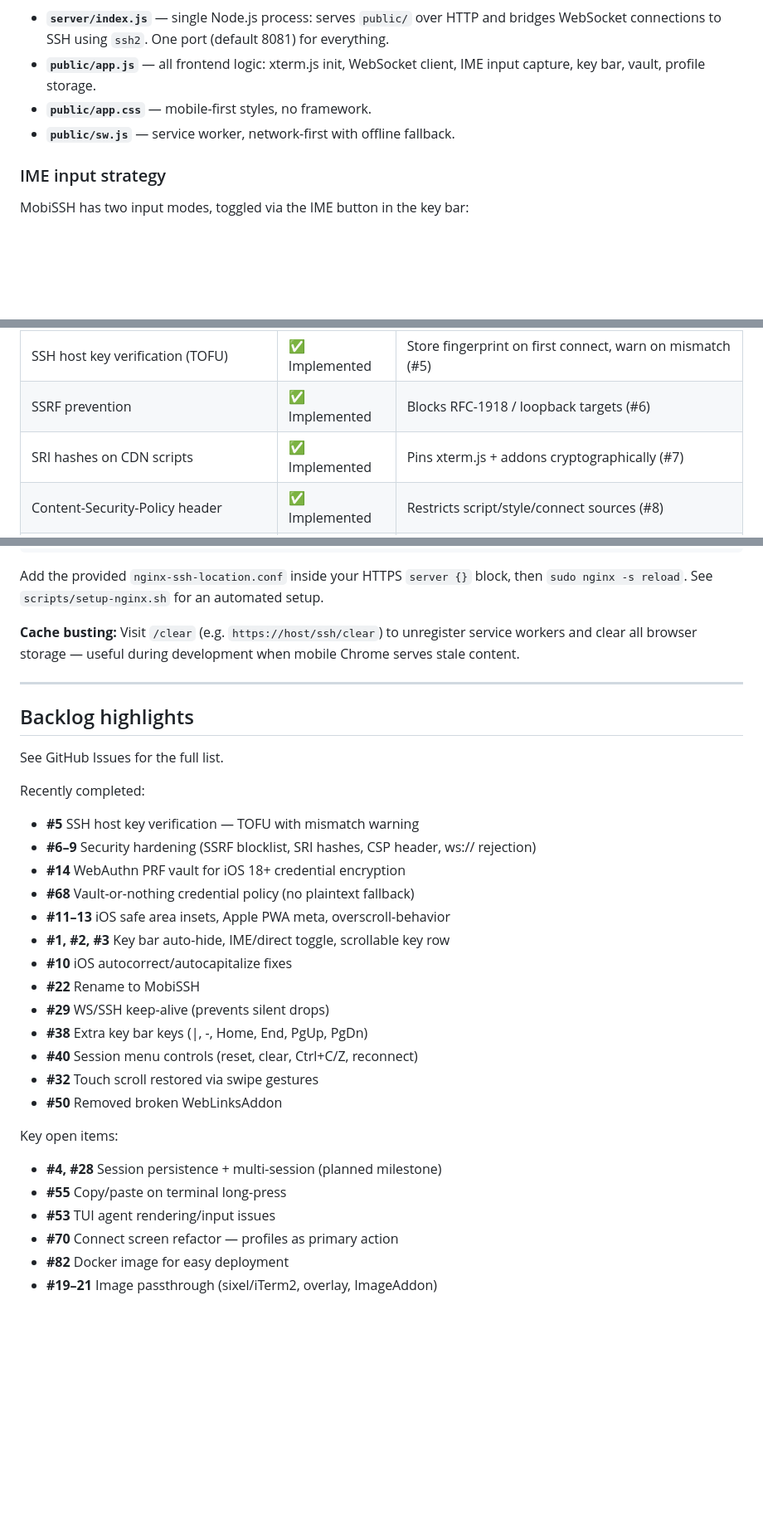
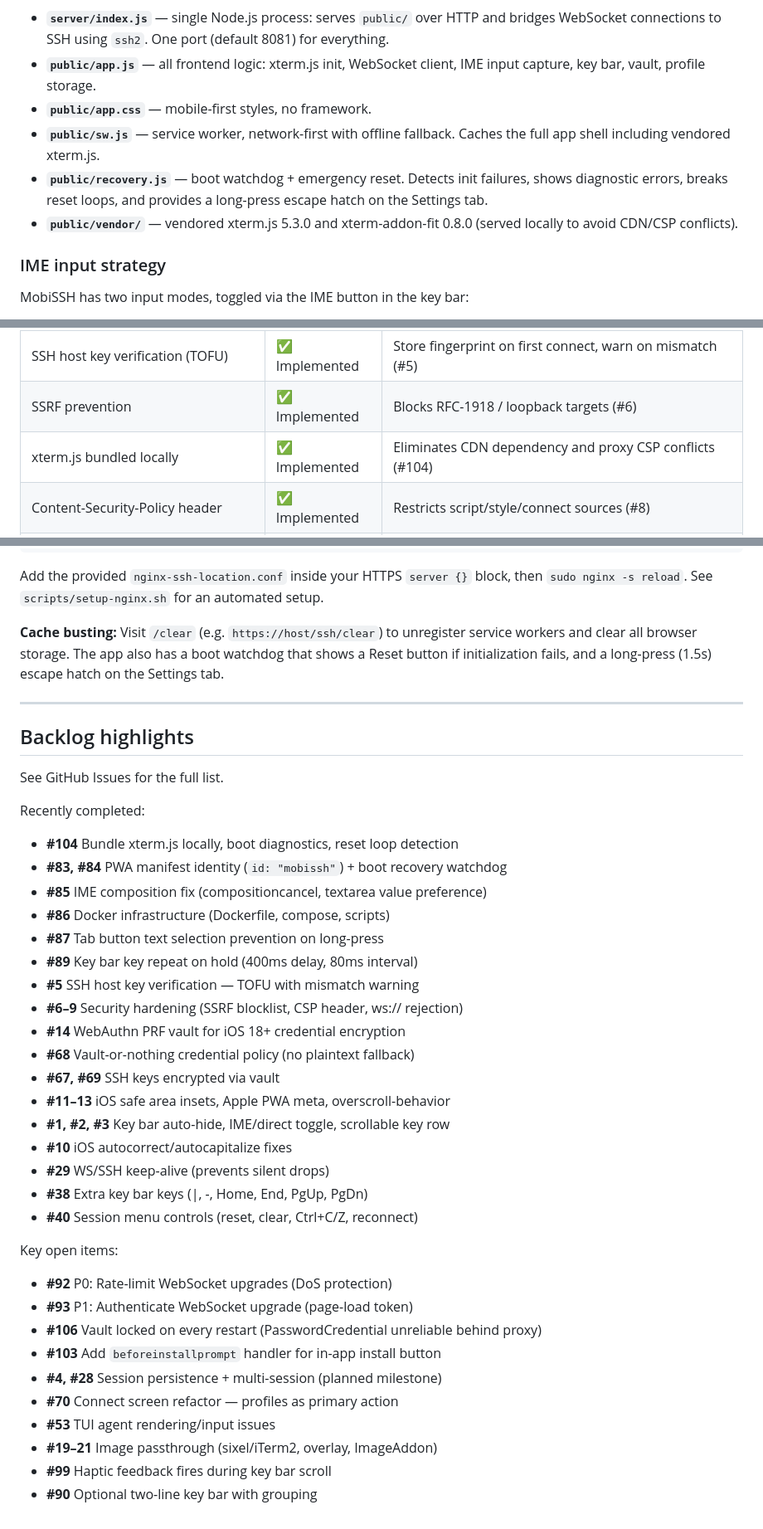
Before and after one commit to matthewfrazier/mobissh, a Markdown page: README.md, 3 parts joined by grey strips. Shown at 83% size. Drawn GitHub-style; blank space fills up the shorter version.

Commit message:
docs: update README to reflect local xterm.js, boot diagnostics, current backlog
Co-Authored-By: Claude Opus 4.6 <noreply@anthropic.com>

```diff
--- a/README.md
+++ b/README.md
@@ -45,7 +45,9 @@ Phone browser ──(WSS)──► Node.js bridge ──(SSH)──► Target se
 - **`server/index.js`** — single Node.js process: serves `public/` over HTTP and bridges WebSocket connections to SSH using `ssh2`. One port (default 8081) for everything.
 - **`public/app.js`** — all frontend logic: xterm.js init, WebSocket client, IME input capture, key bar, vault, profile storage.
 - **`public/app.css`** — mobile-first styles, no framework.
-- **`public/sw.js`** — service worker, network-first with offline fallback.
+- **`public/sw.js`** — service worker, network-first with offline fallback. Caches the full app shell including vendored xterm.js.
+- **`public/recovery.js`** — boot watchdog + emergency reset. Detects init failures, shows diagnostic errors, breaks reset loops, and provides a long-press escape hatch on the Settings tab.
+- **`public/vendor/`** — vendored xterm.js 5.3.0 and xterm-addon-fit 0.8.0 (served locally to avoid CDN/CSP conflicts).
 
 ### IME input strategy
 
@@ -87,7 +89,7 @@ MobiSSH is designed for personal use over a private WireGuard mesh (Tailscale).
 | WebAuthn PRF vault for iOS | ✅ Implemented | Passkey + biometric key derivation on iOS 18+ (#14) |
 | SSH host key verification (TOFU) | ✅ Implemented | Store fingerprint on first connect, warn on mismatch (#5) |
 | SSRF prevention | ✅ Implemented | Blocks RFC-1918 / loopback targets (#6) |
-| SRI hashes on CDN scripts | ✅ Implemented | Pins xterm.js + addons cryptographically (#7) |
+| xterm.js bundled locally | ✅ Implemented | Eliminates CDN dependency and proxy CSP conflicts (#104) |
 | Content-Security-Policy header | ✅ Implemented | Restricts script/style/connect sources (#8) |
 | `ws://` rejected in settings | ✅ Implemented | Only `wss://` accepted for WebSocket URL (#9) |
 | WSS (TLS) in Codespaces / reverse proxy | ✅ Inherited | Codespaces enforces HTTPS |
@@ -156,7 +159,7 @@ BASE_PATH=/ssh PORT=8081 node server/index.js
 
 Add the provided `nginx-ssh-location.conf` inside your HTTPS `server {}` block, then `sudo nginx -s reload`. See `scripts/setup-nginx.sh` for an automated setup.
 
-**Cache busting:** Visit `/clear` (e.g. `https://host/ssh/clear`) to unregister service workers and clear all browser storage — useful during development when mobile Chrome serves stale content.
+**Cache busting:** Visit `/clear` (e.g. `https://host/ssh/clear`) to unregister service workers and clear all browser storage. The app also has a boot watchdog that shows a Reset button if initialization fails, and a long-press (1.5s) escape hatch on the Settings tab.
 
 ---
 
@@ -165,24 +168,32 @@ Add the provided `nginx-ssh-location.conf` inside your HTTPS `server {}` block,
 See GitHub Issues for the full list.
 
 Recently completed:
+- **#104** Bundle xterm.js locally, boot diagnostics, reset loop detection
+- **#83, #84** PWA manifest identity (`id: "mobissh"`) + boot recovery watchdog
+- **#85** IME composition fix (compositioncancel, textarea value preference)
+- **#86** Docker infrastructure (Dockerfile, compose, scripts)
+- **#87** Tab button text selection prevention on long-press
+- **#89** Key bar key repeat on hold (400ms delay, 80ms interval)
 - **#5** SSH host key verification — TOFU with mismatch warning
-- **#6–9** Security hardening (SSRF blocklist, SRI hashes, CSP header, ws:// rejection)
+- **#6–9** Security hardening (SSRF blocklist, CSP header, ws:// rejection)
 - **#14** WebAuthn PRF vault for iOS 18+ credential encryption
 - **#68** Vault-or-nothing credential policy (no plaintext fallback)
+- **#67, #69** SSH keys encrypted via vault
 - **#11–13** iOS safe area insets, Apple PWA meta, overscroll-behavior
 - **#1, #2, #3** Key bar auto-hide, IME/direct toggle, scrollable key row
 - **#10** iOS autocorrect/autocapitalize fixes
-- **#22** Rename to MobiSSH
 - **#29** WS/SSH keep-alive (prevents silent drops)
 - **#38** Extra key bar keys (|, -, Home, End, PgUp, PgDn)
 - **#40** Session menu controls (reset, clear, Ctrl+C/Z, reconnect)
-- **#32** Touch scroll restored via swipe gestures
-- **#50** Removed broken WebLinksAddon
 
 Key open items:
+- **#92** P0: Rate-limit WebSocket upgrades (DoS protection)
+- **#93** P1: Authenticate WebSocket upgrade (page-load token)
+- **#106** Vault locked on every restart (PasswordCredential unreliable behind proxy)
+- **#103** Add `beforeinstallprompt` handler for in-app install button
 - **#4, #28** Session persistence + multi-session (planned milestone)
-- **#55** Copy/paste on terminal long-press
+- **#70** Connect screen refactor — profiles as primary action
 - **#53** TUI agent rendering/input issues
-- **#70** Connect screen refactor — profiles as primary action
-- **#82** Docker image for easy deployment
 - **#19–21** Image passthrough (sixel/iTerm2, overlay, ImageAddon)
+- **#99** Haptic feedback fires during key bar scroll
+- **#90** Optional two-line key bar with grouping
```
Also changed, not shown: other parts of README.md (+3 -2 lines).
